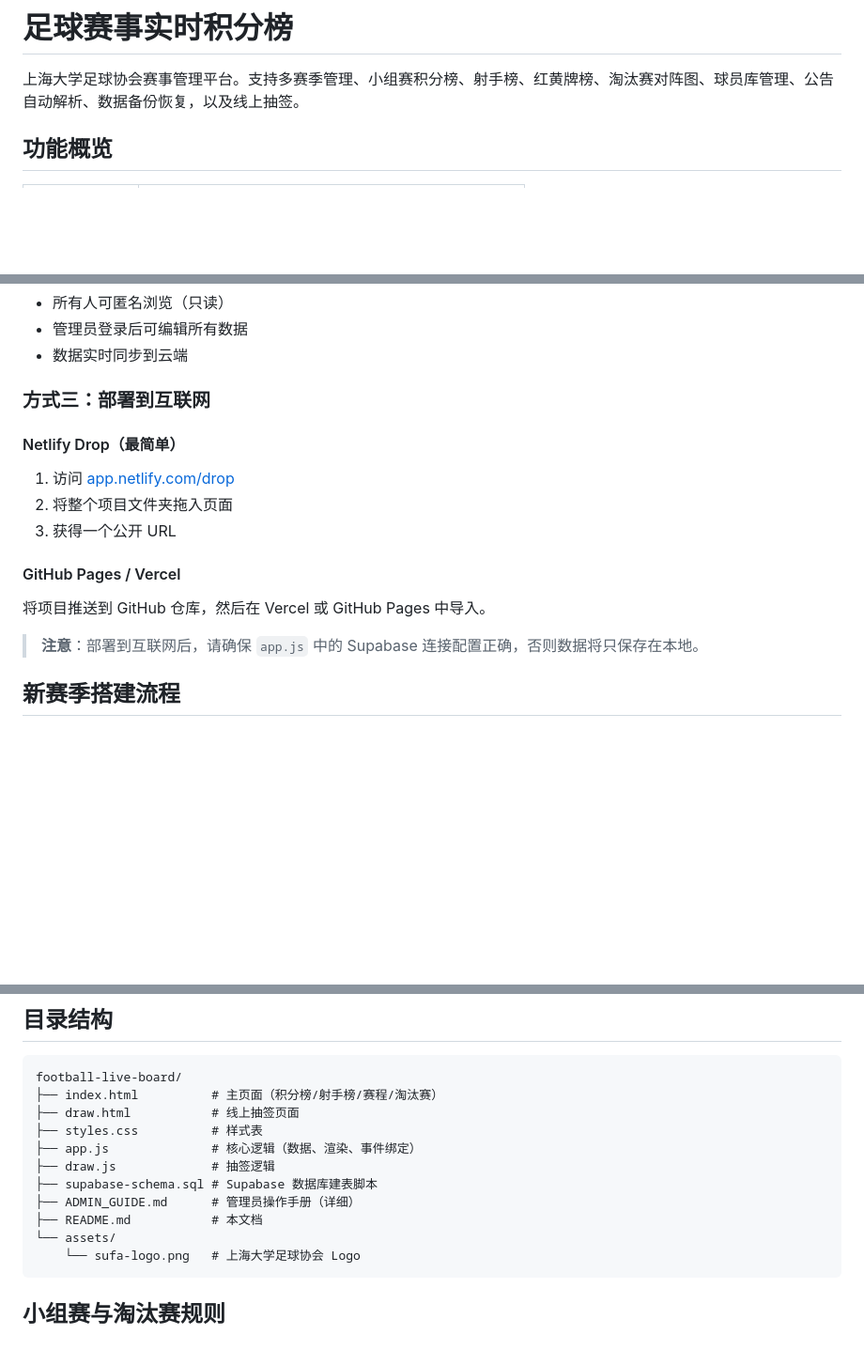
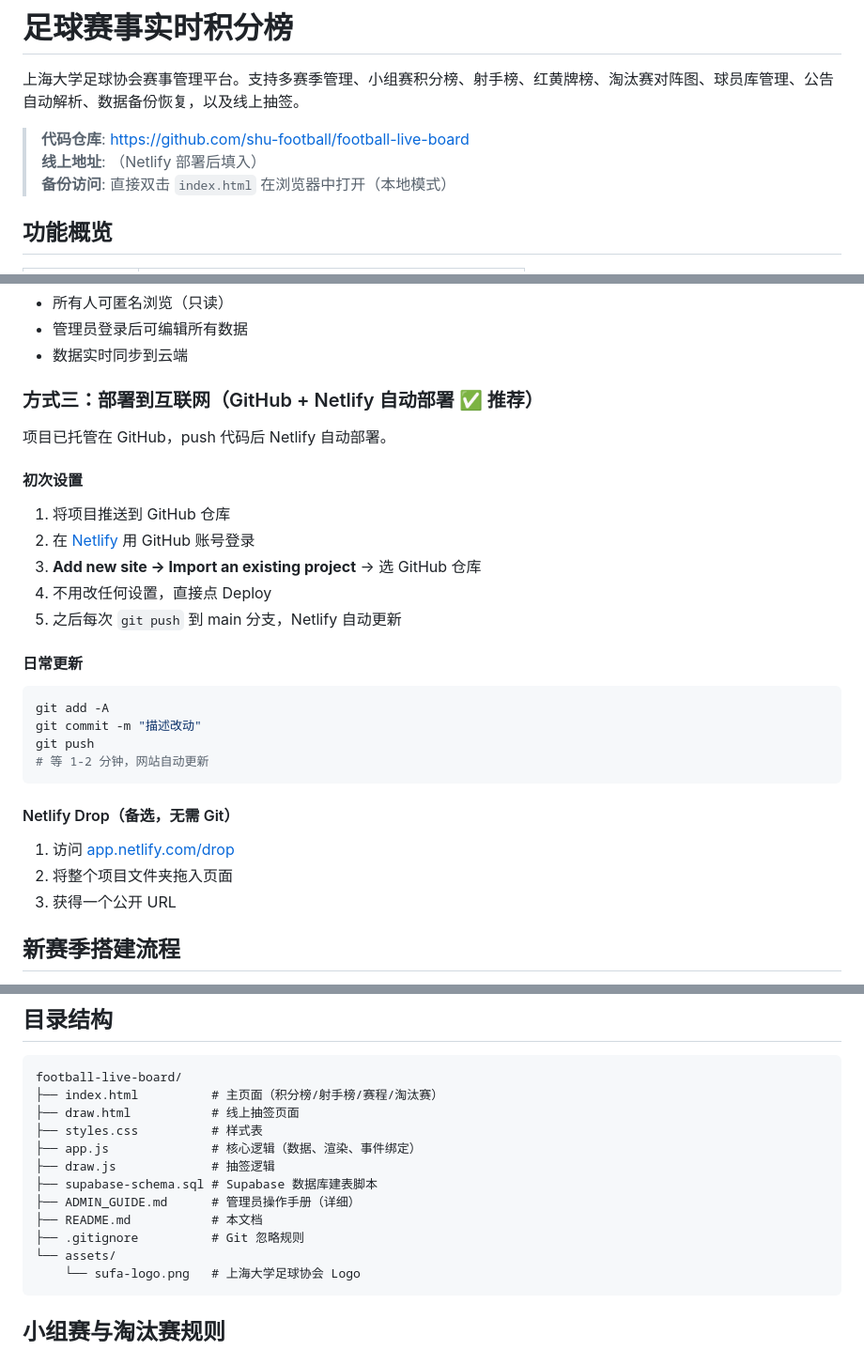
Before and after one commit to shu-football/football-live-board, a Markdown page: README.md, 3 parts joined by grey strips. Shown at 94% size. Rendered like a GitHub page; blank space fills up the shorter version.

Commit message:
Update docs: GitHub+Netlify deploy workflow, collaboration guide

````diff
--- a/README.md
+++ b/README.md
@@ -1,6 +1,10 @@
 # 足球赛事实时积分榜
 
 上海大学足球协会赛事管理平台。支持多赛季管理、小组赛积分榜、射手榜、红黄牌榜、淘汰赛对阵图、球员库管理、公告自动解析、数据备份恢复，以及线上抽签。
+
+> **代码仓库**: https://github.com/shu-football/football-live-board
+> **线上地址**: （Netlify 部署后填入）
+> **备份访问**: 直接双击 `index.html` 在浏览器中打开（本地模式）
 
 ## 功能概览
 
@@ -65,19 +69,32 @@ const ADMIN_EMAILS = ["your@email.com"]; // 本地模式 fallback
 - 管理员登录后可编辑所有数据
 - 数据实时同步到云端
 
-### 方式三：部署到互联网
+### 方式三：部署到互联网（GitHub + Netlify 自动部署 ✅ 推荐）
 
-#### Netlify Drop（最简单）
+项目已托管在 GitHub，push 代码后 Netlify 自动部署。
+
+#### 初次设置
+
+1. 将项目推送到 GitHub 仓库
+2. 在 [Netlify](https://app.netlify.com) 用 GitHub 账号登录
+3. **Add new site → Import an existing project** → 选 GitHub 仓库
+4. 不用改任何设置，直接点 Deploy
+5. 之后每次 `git push` 到 main 分支，Netlify 自动更新
+
+#### 日常更新
+
+```bash
+git add -A
+git commit -m "描述改动"
+git push
+# 等 1-2 分钟，网站自动更新
+```
+
+#### Netlify Drop（备选，无需 Git）
 
 1. 访问 [app.netlify.com/drop](https://app.netlify.com/drop)
 2. 将整个项目文件夹拖入页面
 3. 获得一个公开 URL
-
-#### GitHub Pages / Vercel
-
-将项目推送到 GitHub 仓库，然后在 Vercel 或 GitHub Pages 中导入。
-
-> **注意**：部署到互联网后，请确保 `app.js` 中的 Supabase 连接配置正确，否则数据将只保存在本地。
 
 ## 新赛季搭建流程
 
@@ -173,6 +190,7 @@ football-live-board/
 ├── supabase-schema.sql # Supabase 数据库建表脚本
 ├── ADMIN_GUIDE.md      # 管理员操作手册（详细）
 ├── README.md           # 本文档
+├── .gitignore          # Git 忽略规则
 └── assets/
     └── sufa-logo.png   # 上海大学足球协会 Logo
 ```
````
Also changed, not shown: CLAUDE.md (+63 -1 lines).
